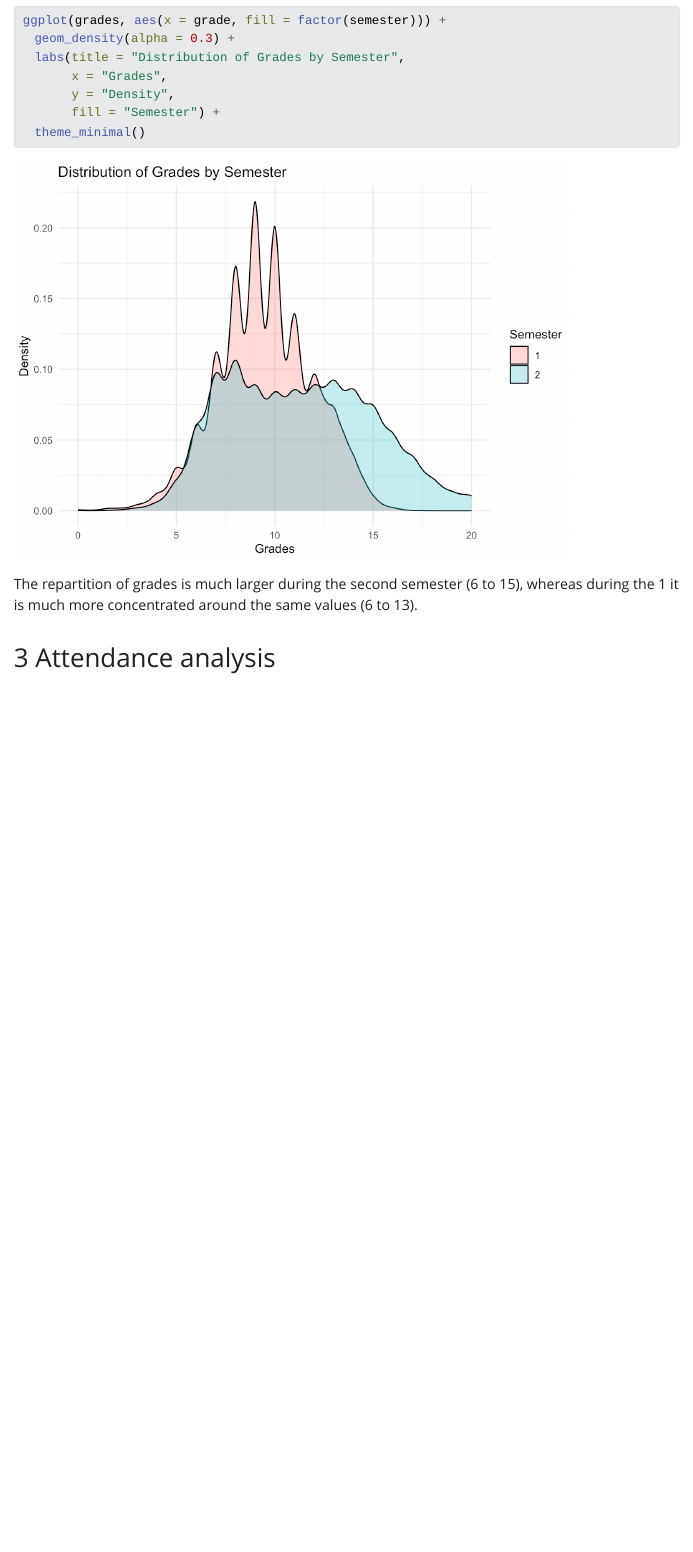
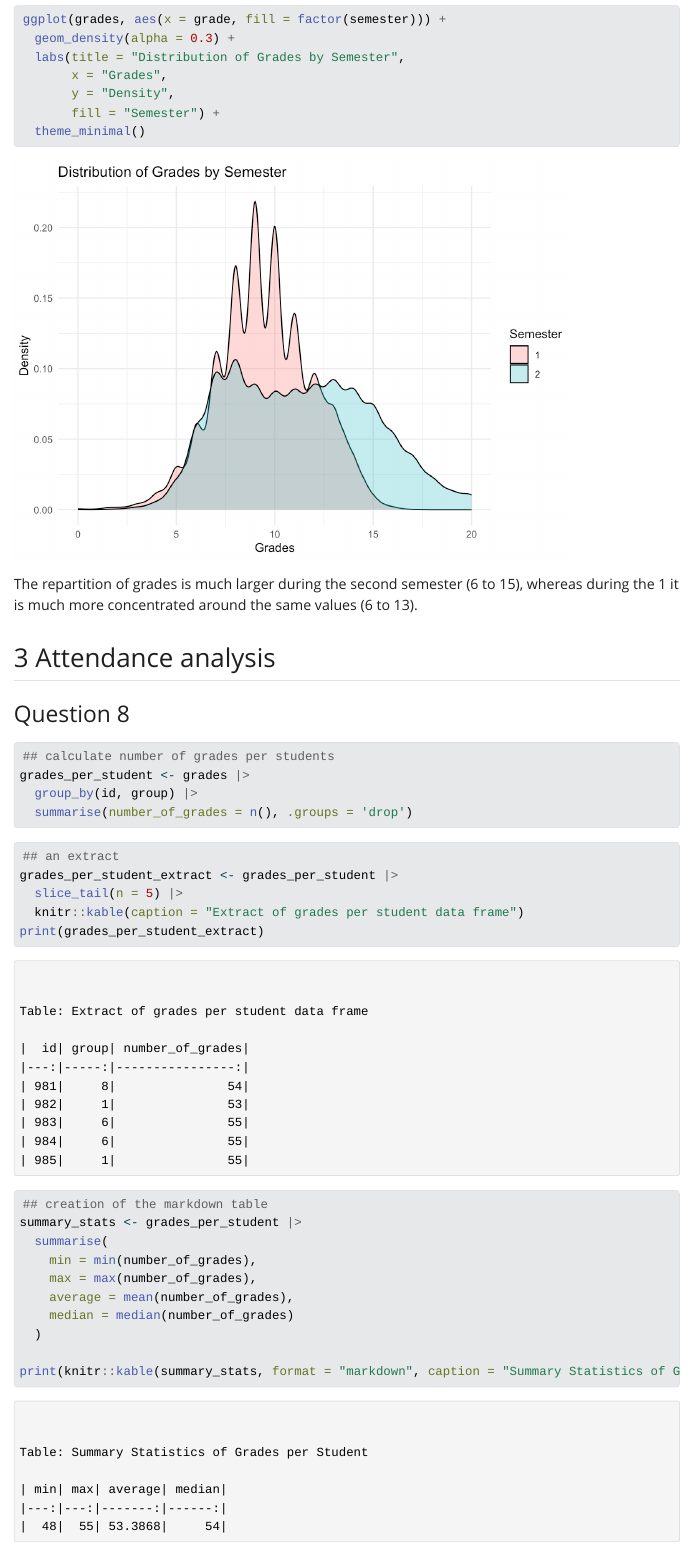
Before and after one commit to loudhvr/eval-grades, a Quarto document (DHIVER.qmd): the page in a window 1100 px wide, from 4830 px down before the commit and from 4850 px down after it, so that both start at the same text. The pictures show the output file DHIVER.html that the author committed with the source, opened offline; Quarto's library style sheets are replaced by a plain one without menus; long lines of code are wrapped.

Commit message:
Up to question 10 (half)

````diff
--- a/DHIVER.qmd
+++ b/DHIVER.qmd
@@ -11,6 +11,7 @@ library(tidyr)
 library(dplyr)
 library(ggplot2)
 library(glue)
+library(knitr)
 ```
 
 ## Introduction
@@ -95,3 +96,33 @@ ggplot(grades, aes(x = grade, fill = factor(semester))) +
 The repartition of grades is much larger during the second semester (6 to 15), whereas during the 1 it is much more concentrated around the same values (6 to 13).
 
 ## 3 Attendance analysis
+### Question 8
+```{r}
+## calculate number of grades per students
+grades_per_student <- grades |>
+  group_by(id, group) |>
+  summarise(number_of_grades = n(), .groups = 'drop')
+```
+
+```{r}
+## an extract
+grades_per_student_extract <- grades_per_student |>
+  slice_tail(n = 5) |>
+  knitr::kable(caption = "Extract of grades per student data frame")
+print(grades_per_student_extract)
+```
+```{r}
+## creation of the markdown table
+summary_stats <- grades_per_student |>
+  summarise(
+    min = min(number_of_grades),
+    max = max(number_of_grades),
+    average = mean(number_of_grades),
+    median = median(number_of_grades)
+  )
+
+print(knitr::kable(summary_stats, format = "markdown", caption = "Summary Statistics of Grades per Student"))
+```
+
+### Question 9
+```{r}
````
Also changed, not shown: DHIVER.html, DHIVER_files/figure-html/unnamed-chunk-15-1.png (added), DHIVER.qmd (31 more changed lines).
